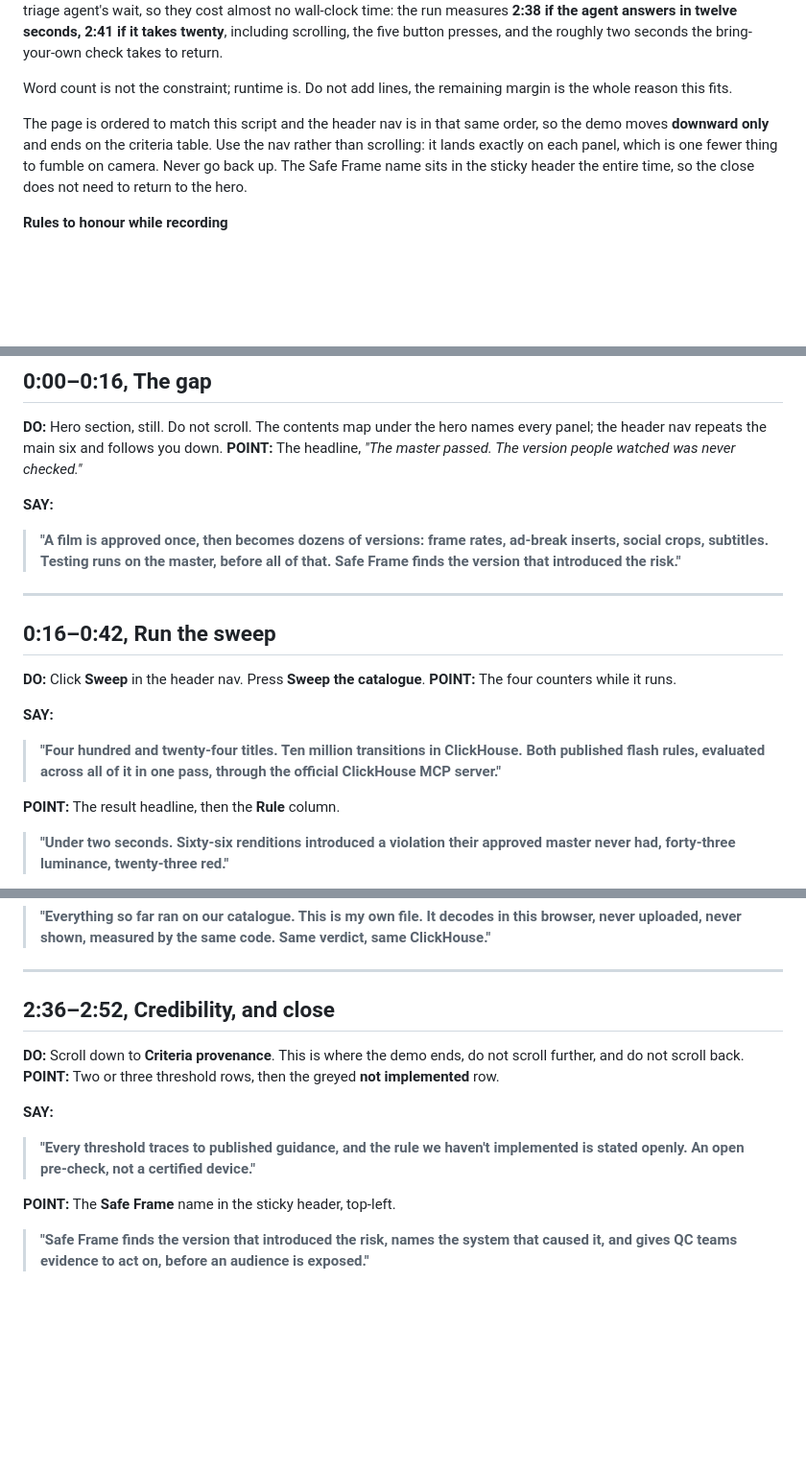
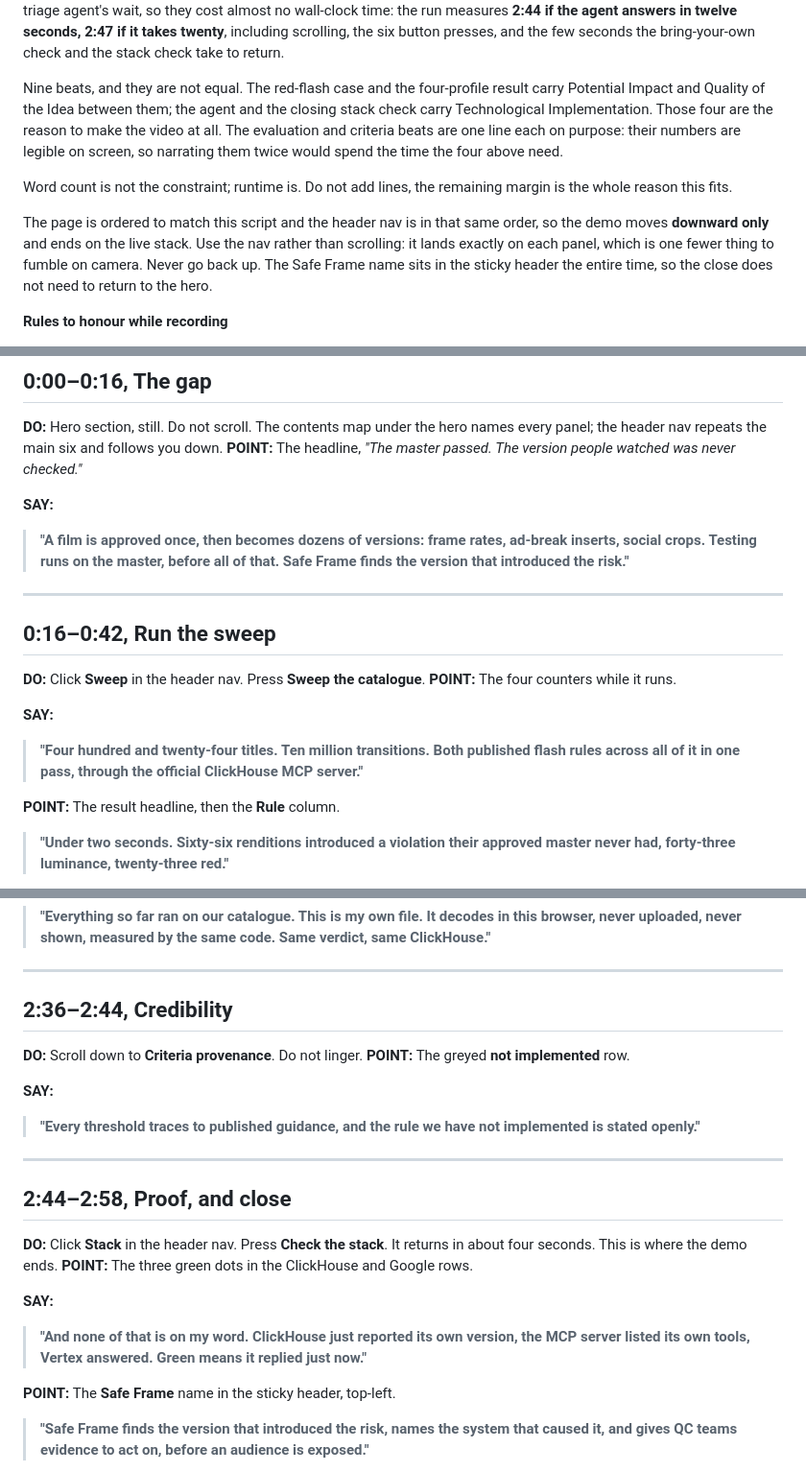
Before and after one commit to usv240/safe-frame, a Markdown page: docs/DEMO-SCRIPT.md, 3 parts joined by grey strips. Shown at 96% size. GitHub-like rendering; blank space fills up the shorter version.

Commit message:
Rebalance the demo: add the live stack check, compress the evaluation beat
Checked every cue against the deployment. All of them resolve, and the walk is
still monotonic. But the script had not kept up with the build: the stack
section was added and never made it into the demo, which left a real gap.

Technological Implementation is one of four equally weighted criteria, and the
demo's only evidence that the partner integration was real had been a spoken
claim in the sweep narration. The stack panel turns that into something visible:
ClickHouse reports its own version, the official MCP server lists its own tools,
Vertex answers, and the dot is green only because they replied during that
request. On a track whose hard requirement is using ClickHouse via the official
mcp-clickhouse server, that is the most direct evidence available, and it costs
four seconds.

Paid for by compressing rather than extending. The evaluation beat went from two
SAY blocks to one: its numbers are legible on screen, so narrating 66 planted,
66 found and 86 decoys twice was spending time the higher-value beats needed.
The criteria beat is now a single line for the same reason.

The close moved off the criteria table onto the stack, so the run ends on three
components answering live rather than on a table of thresholds.

Nine beats, 400 words, 2:44 to 2:47 against a 3:00 hard limit. The red-flash
case and the four-profile result are untouched.

Co-Authored-By: Claude Opus 5 <noreply@anthropic.com>

```diff
--- a/docs/DEMO-SCRIPT.md
+++ b/docs/DEMO-SCRIPT.md
@@ -10,13 +10,20 @@ Narration is **395 words**, about 2:24 at a calm 165 words a minute. Forty-seven
 of those words are spoken *over* the triage agent's wait, so they cost almost no
-wall-clock time: the run measures **2:38 if the agent answers in twelve seconds,
-2:41 if it takes twenty**, including scrolling, the five button presses, and the
-roughly two seconds the bring-your-own check takes to return.
+wall-clock time: the run measures **2:44 if the agent answers in twelve seconds,
+2:47 if it takes twenty**, including scrolling, the six button presses, and the
+few seconds the bring-your-own check and the stack check take to return.
+
+Nine beats, and they are not equal. The red-flash case and the four-profile
+result carry Potential Impact and Quality of the Idea between them; the agent
+and the closing stack check carry Technological Implementation. Those four are
+the reason to make the video at all. The evaluation and criteria beats are one
+line each on purpose: their numbers are legible on screen, so narrating them
+twice would spend the time the four above need.
 
 Word count is not the constraint; runtime is. Do not add lines, the remaining
 margin is the whole reason this fits.
 
 The page is ordered to match this script and the header nav is in that same
-order, so the demo moves **downward only** and ends on the criteria table.
+order, so the demo moves **downward only** and ends on the live stack.
 Use the nav rather than scrolling: it lands exactly on each panel, which is one
 fewer thing to fumble on camera. Never go back up. The Safe Frame name sits in
 the sticky header the entire time, so the close does not need to return to the
@@ -53,8 +60,8 @@ never checked."*
 **SAY:**
 
 > **"A film is approved once, then becomes dozens of versions: frame rates,
-> ad-break inserts, social crops, subtitles. Testing runs on the master, before
-> all of that. Safe Frame finds the version that introduced the risk."**
+> ad-break inserts, social crops. Testing runs on the master, before all of
+> that. Safe Frame finds the version that introduced the risk."**
 
 ---
 
@@ -65,9 +72,9 @@ never checked."*
 
 **SAY:**
 
-> **"Four hundred and twenty-four titles. Ten million transitions in ClickHouse.
-> Both published flash rules, evaluated across all of it in one pass, through
-> the official ClickHouse MCP server."**
+> **"Four hundred and twenty-four titles. Ten million transitions. Both
+> published flash rules across all of it in one pass, through the official
+> ClickHouse MCP server."**
 
 **POINT:** The result headline, then the **Rule** column.
 
@@ -174,16 +178,29 @@ still working when you finish, hold the silence; do not fill it.)*
 
 ---
 
-## 2:36–2:52, Credibility, and close
+## 2:36–2:44, Credibility
 
-**DO:** Scroll down to **Criteria provenance**. This is where the demo ends, do not
-scroll further, and do not scroll back.
-**POINT:** Two or three threshold rows, then the greyed **not implemented** row.
+**DO:** Scroll down to **Criteria provenance**. Do not linger.
+**POINT:** The greyed **not implemented** row.
 
 **SAY:**
 
-> **"Every threshold traces to published guidance, and the rule we haven't
-> implemented is stated openly. An open pre-check, not a certified device."**
+> **"Every threshold traces to published guidance, and the rule we have not
+> implemented is stated openly."**
+
+---
+
+## 2:44–2:58, Proof, and close
+
+**DO:** Click **Stack** in the header nav. Press **Check the stack**. It returns in
+about four seconds. This is where the demo ends.
+**POINT:** The three green dots in the ClickHouse and Google rows.
+
+**SAY:**
+
+> **"And none of that is on my word. ClickHouse just reported its own version,
+> the MCP server listed its own tools, Vertex answered. Green means it replied
+> just now."**
 
 **POINT:** The **Safe Frame** name in the sticky header, top-left.
 
```
Also changed, not shown: other parts of docs/DEMO-SCRIPT.md (+9 -11 lines).
